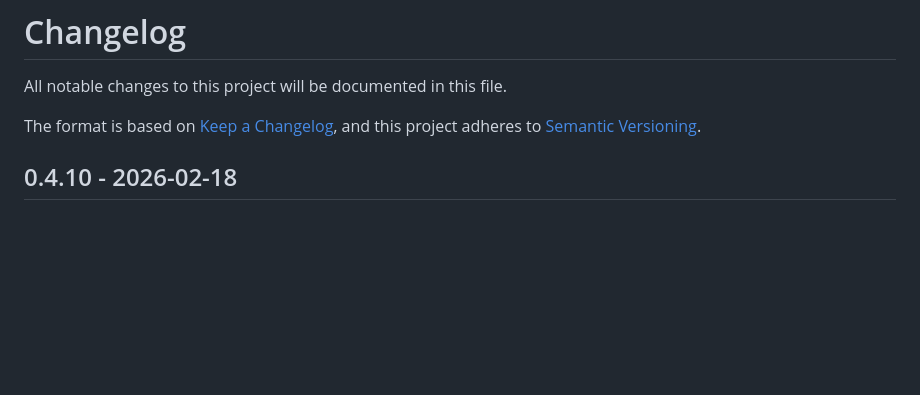
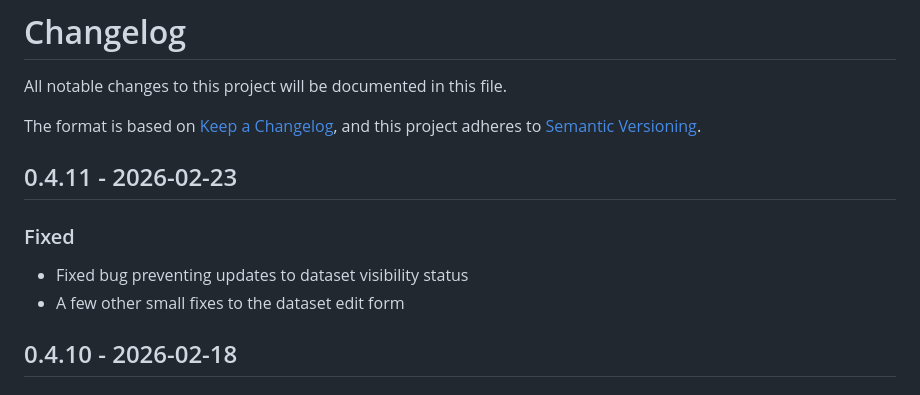
Before and after one commit to IATI/iati-account-web, a Markdown page: CHANGELOG.md, the part around the change. Drawn GitHub-style; blank space fills up the shorter version.

Commit message:
docs: update CHANGELOG

```diff
--- a/CHANGELOG.md
+++ b/CHANGELOG.md
@@ -4,6 +4,13 @@ All notable changes to this project will be documented in this file.
 
 The format is based on [Keep a Changelog](https://keepachangelog.com/en/1.1.0/),
 and this project adheres to [Semantic Versioning](https://semver.org/spec/v2.0.0.html).
+
+## 0.4.11 - 2026-02-23
+
+### Fixed
+
+- Fixed bug preventing updates to dataset visibility status
+- A few other small fixes to the dataset edit form
 
 ## 0.4.10 - 2026-02-18
 
```
